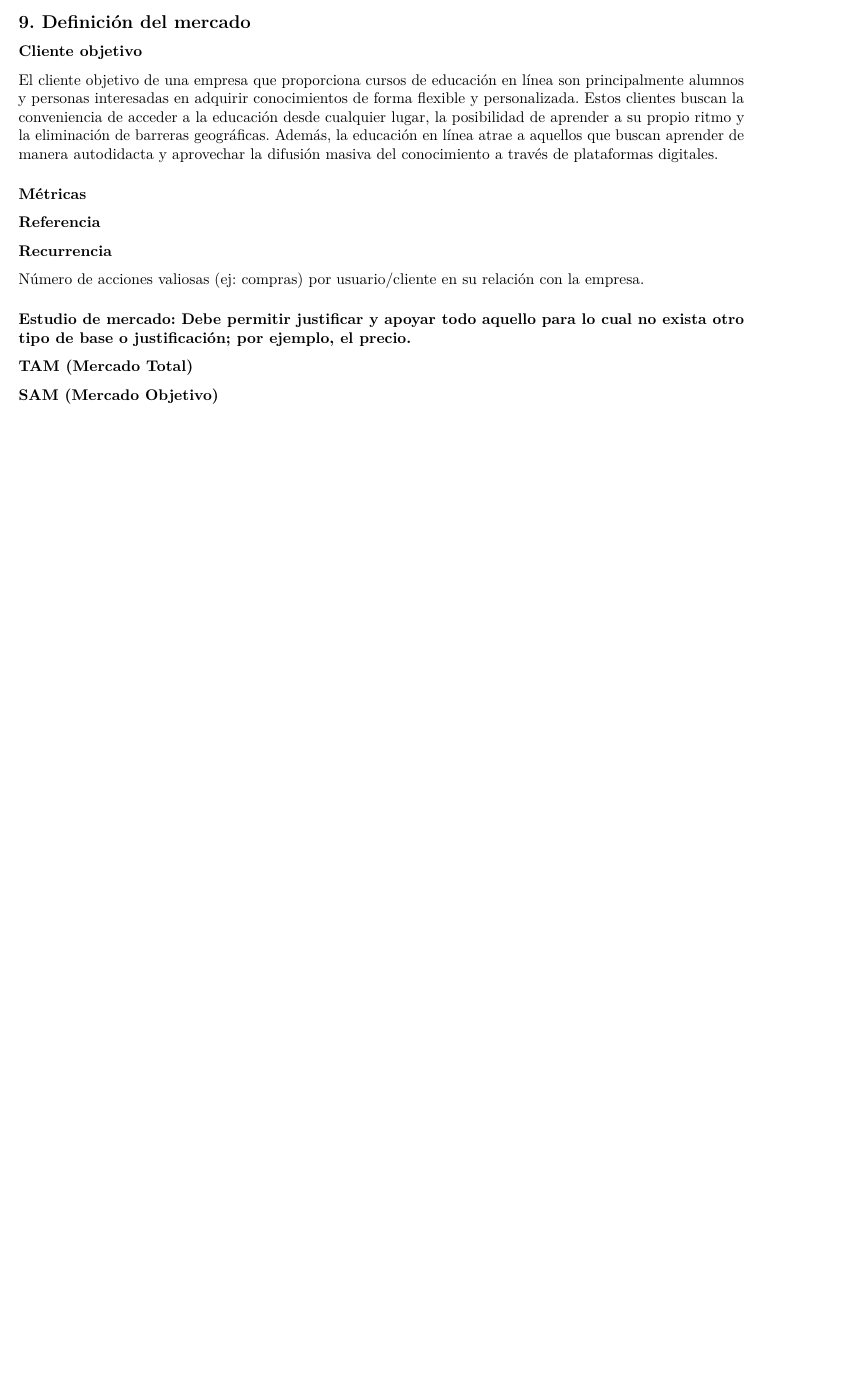
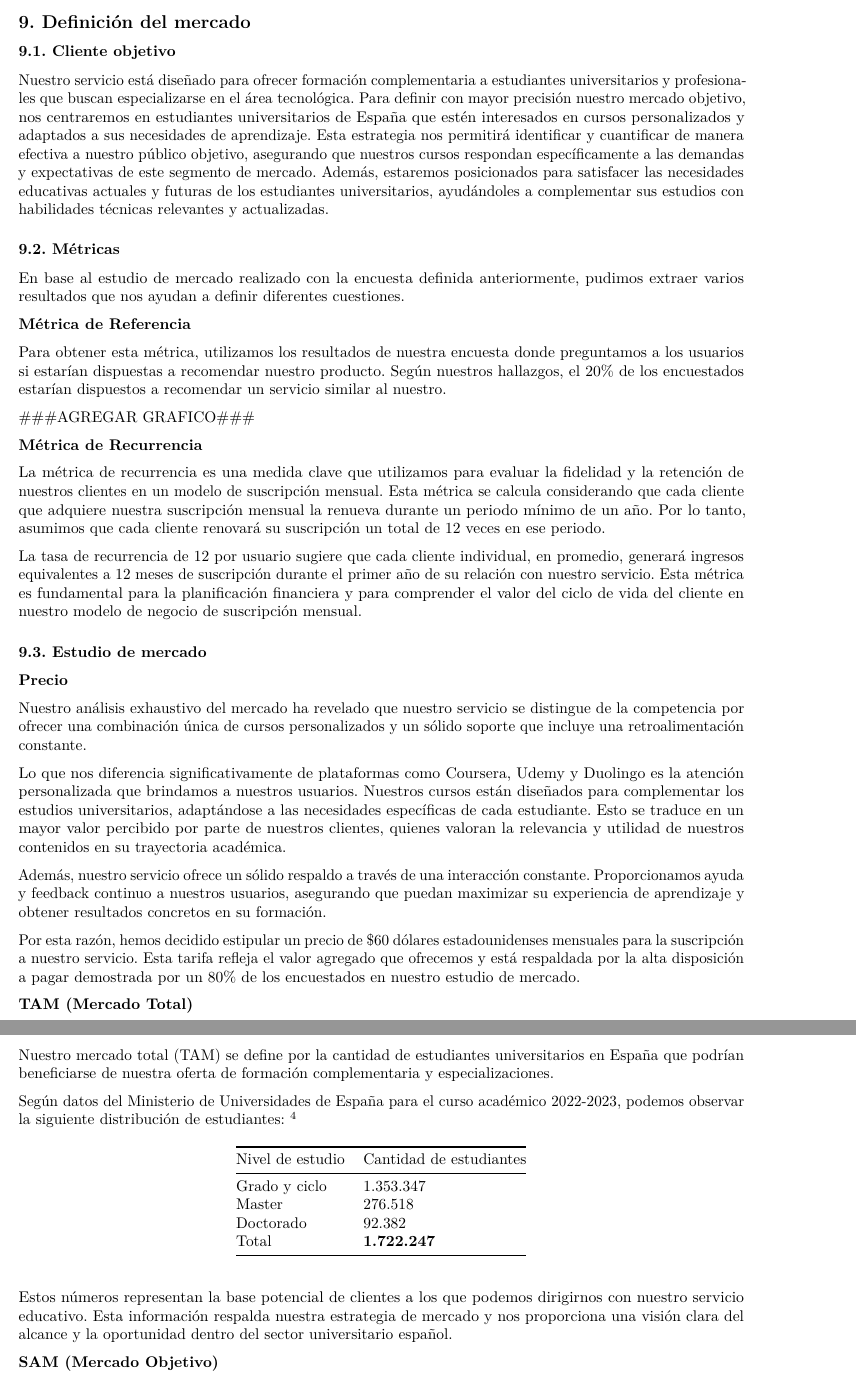
Before and after one commit to azulnogueraa/Creacion-de-Empresas, an R Markdown document (Plan_de_Negocio.rmd): part of page 16 of 20 before the commit and two parts of pages 16 and 17 of 21 after it, the two joined at a grey line, cut so that both start at the same text, the shorter picture padded with empty space. Rendered offline with R 4.5, knitr and Pandoc, then LaTeX, with nearby package versions.

Commit message:
9 casi terminado

```diff
--- a/Plan_de_Negocio.rmd
+++ b/Plan_de_Negocio.rmd
@@ -385,22 +385,49 @@ por dolares EEUU
 
 ## 9. Definición del mercado
 
-### Cliente objetivo
+### 9.1. Cliente objetivo
 
-El cliente objetivo de una empresa que proporciona cursos de educación en línea son principalmente alumnos y personas interesadas en adquirir conocimientos de forma flexible y personalizada. Estos clientes buscan la conveniencia de acceder a la educación desde cualquier lugar, la posibilidad de aprender a su propio ritmo y la eliminación de barreras geográficas. Además, la educación en línea atrae a
-aquellos que buscan aprender de manera autodidacta y aprovechar la difusión masiva del conocimiento a través de plataformas digitales.
+Nuestro servicio está diseñado para ofrecer formación complementaria a estudiantes universitarios y profesionales que buscan especializarse en el área tecnológica. Para definir con mayor precisión nuestro mercado objetivo, nos centraremos en estudiantes universitarios de España que estén interesados en cursos personalizados y adaptados a sus necesidades de aprendizaje. Esta estrategia nos permitirá identificar y cuantificar de manera efectiva a nuestro público objetivo, asegurando que nuestros cursos respondan específicamente a las demandas y expectativas de este segmento de mercado. Además, estaremos posicionados para satisfacer las necesidades educativas actuales y futuras de los estudiantes universitarios, ayudándoles a complementar sus estudios con habilidades técnicas relevantes y actualizadas.
 
-### Métricas
+### 9.2. Métricas
 
-### Referencia
+En base al estudio de mercado realizado con la encuesta definida anteriormente, pudimos extraer varios resultados que nos ayudan a definir diferentes cuestiones.
+
+**Métrica de Referencia**
+
+Para obtener esta métrica, utilizamos los resultados de nuestra encuesta donde preguntamos a los usuarios si estarían dispuestas a recomendar nuestro producto. Según nuestros hallazgos, el 20% de los encuestados estarían dispuestos a recomendar un servicio similar al nuestro.
+
+###AGREGAR GRAFICO###
+
+**Métrica de Recurrencia**
+
+La métrica de recurrencia es una medida clave que utilizamos para evaluar la fidelidad y la retención de nuestros clientes en un modelo de suscripción mensual. Esta métrica se calcula considerando que cada cliente que adquiere nuestra suscripción mensual la renueva durante un periodo mínimo de un año. Por lo tanto, asumimos que cada cliente renovará su suscripción un total de 12 veces en ese periodo.
+
+La tasa de recurrencia de 12 por usuario sugiere que cada cliente individual, en promedio, generará ingresos equivalentes a 12 meses de suscripción durante el primer año de su relación con nuestro servicio. Esta métrica es fundamental para la planificación financiera y para comprender el valor del ciclo de vida del cliente en nuestro modelo de negocio de suscripción mensual.
+
+### 9.3. Estudio de mercado
+
+**Precio**
+
+Nuestro análisis exhaustivo del mercado ha revelado que nuestro servicio se distingue de la competencia por ofrecer una combinación única de cursos personalizados y un sólido soporte que incluye una retroalimentación constante.
+
+Lo que nos diferencia significativamente de plataformas como Coursera, Udemy y Duolingo es la atención personalizada que brindamos a nuestros usuarios. Nuestros cursos están diseñados para complementar los estudios universitarios, adaptándose a las necesidades específicas de cada estudiante. Esto se traduce en un mayor valor percibido por parte de nuestros clientes, quienes valoran la relevancia y utilidad de nuestros contenidos en su trayectoria académica.
+
+Además, nuestro servicio ofrece un sólido respaldo a través de una interacción constante. Proporcionamos ayuda y feedback continuo a nuestros usuarios, asegurando que puedan maximizar su experiencia de aprendizaje y obtener resultados concretos en su formación.
+
+Por esta razón, hemos decidido estipular un precio de $60 dólares estadounidenses mensuales para la suscripción a nuestro servicio. Esta tarifa refleja el valor agregado que ofrecemos y está respaldada por la alta disposición a pagar demostrada por un 80% de los encuestados en nuestro estudio de mercado.
 
 
-### Recurrencia
-Número de acciones valiosas (ej: compras) por usuario/cliente en su relación con la empresa.
+**TAM (Mercado Total)**
 
-### Estudio de mercado: Debe permitir justificar y apoyar todo aquello para lo cual no exista otro tipo de base o justificación; por ejemplo, el precio.
+Nuestro mercado total (TAM) se define por la cantidad de estudiantes universitarios en España que podrían beneficiarse de nuestra oferta de formación complementaria y especializaciones.
+
+Según datos del Ministerio de Universidades de España para el curso académico 2022-2023, podemos observar la siguiente distribución de estudiantes: [^4]
 
 
-### TAM (Mercado Total)
-
-### SAM (Mercado Objetivo)
+| Nivel de estudio        | Cantidad de estudiantes |
+|-------------------------|-------------------------|
+| Grado y ciclo           |               1.353.347 |
+| Master                  |                 276.518 |
+| Doctorado               |                  92.382 |
+| Total                   |           **1.722.247** |
@@ -409,2 +434,7 @@ Número de acciones valiosas (ej: compras) por usuario/cliente en su relación c
 
 
+[^4]: FUENTE: [Ministerio de Universidades de España](https://www.universidades.gob.es/wp-content/uploads/2023/06/Principales-resultados_EEU_2022-23.pdf)
+
+Estos números representan la base potencial de clientes a los que podemos dirigirnos con nuestro servicio educativo. Esta información respalda nuestra estrategia de mercado y nos proporciona una visión clara del alcance y la oportunidad dentro del sector universitario español.
+
+**SAM (Mercado Objetivo)**
```
Also changed, not shown: Plan_de_Negocio.rmd (36 more changed lines).
